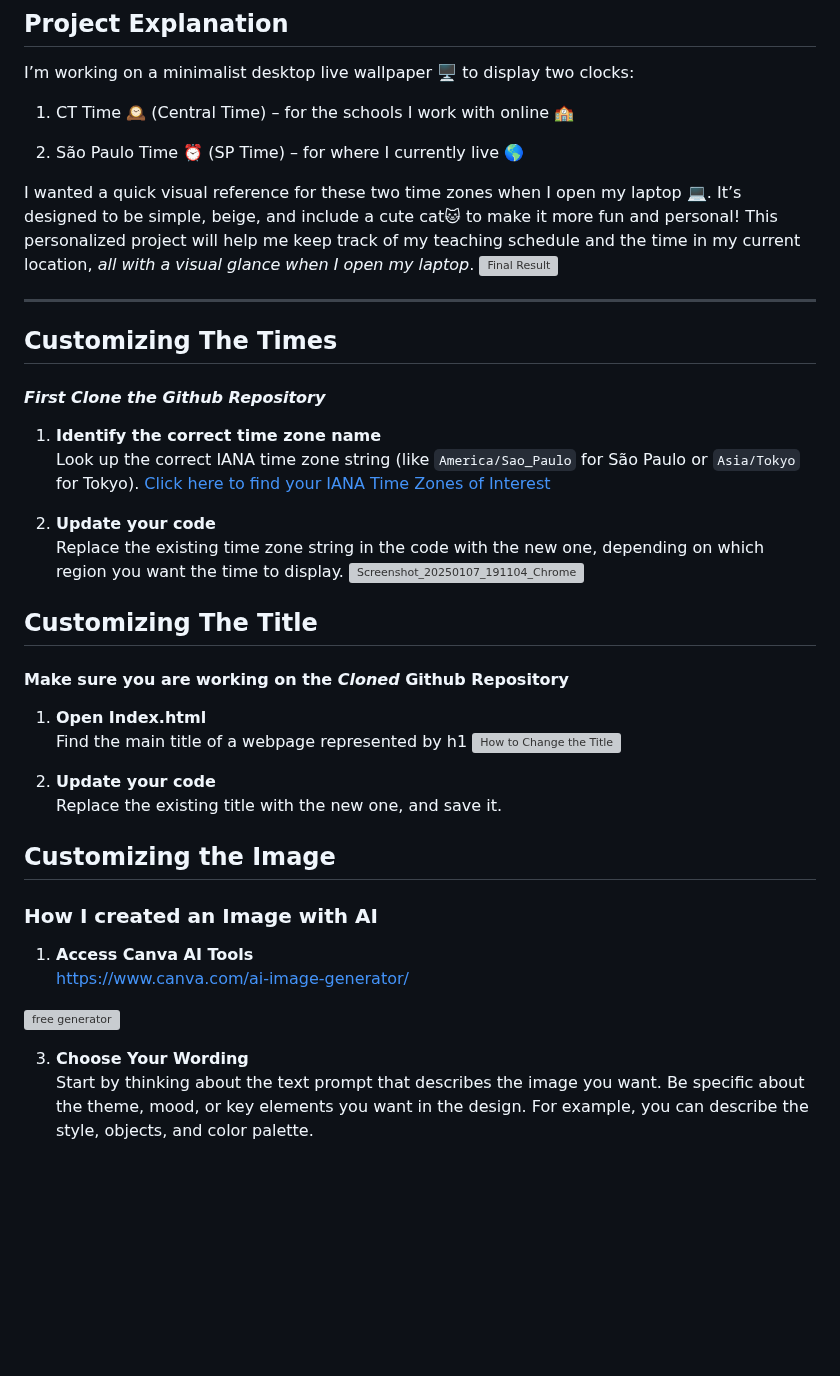
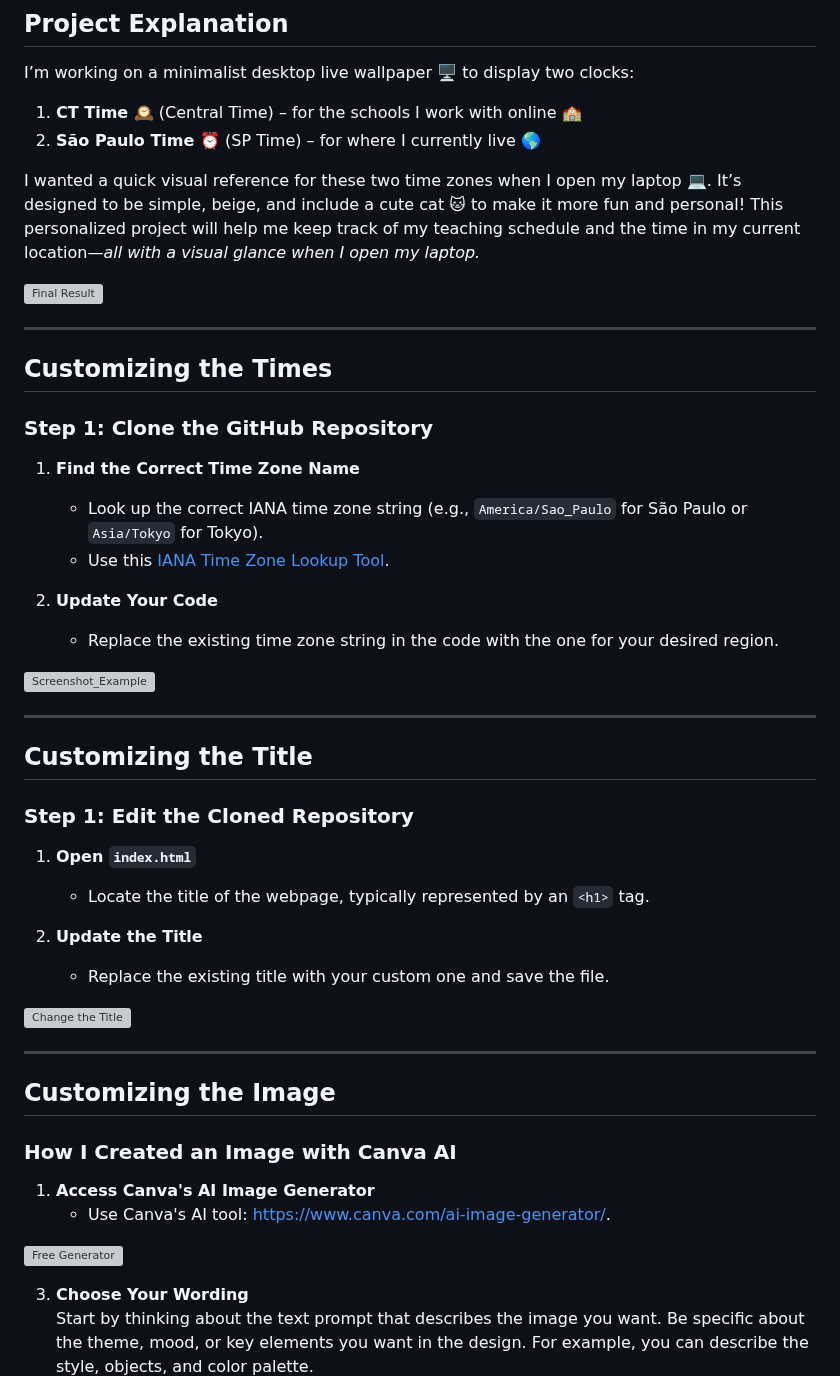
Before and after one commit to edtechjessy/TickTock-Widget, a Markdown page: README.md, the part around the change. Rendered like a GitHub page; blank space fills up the shorter version; grey boxes are pictures that could not be loaded.

```diff
--- a/README.md
+++ b/README.md
@@ -2,44 +2,49 @@
 ## Project Explanation
 I’m working on a minimalist desktop live wallpaper 🖥️ to display two clocks:
 
-1. CT Time 🕰️ (Central Time) – for the schools I work with online 🏫
+1. **CT Time 🕰️** (Central Time) – for the schools I work with online 🏫
+2. **São Paulo Time ⏰** (SP Time) – for where I currently live 🌎
 
+I wanted a quick visual reference for these two time zones when I open my laptop 💻. It’s designed to be simple, beige, and include a cute cat 🐱 to make it more fun and personal! This personalized project will help me keep track of my teaching schedule and the time in my current location—*all with a visual glance when I open my laptop.*
 
-2. São Paulo Time ⏰ (SP Time) – for where I currently live 🌎
-
-
-I wanted a quick visual reference for these two time zones when I open my laptop 💻. It’s designed to be simple, beige, and include a cute cat🐱 to make it more fun and personal! This personalized project will help me keep track of my teaching schedule and the time in my current location, *all with a visual glance when I open my laptop*.
 ![Final Result](https://github.com/user-attachments/assets/700b7829-8240-41e9-9424-43ccac304e0e)
 
 ---
-## Customizing The Times
-#### **_First Clone the Github Repository_**
 
-1. **Identify the correct time zone name**
-   Look up the correct IANA time zone string (like `America/Sao_Paulo` for São Paulo or `Asia/Tokyo` for Tokyo).
-  [Click here to find your IANA Time Zones of Interest](https://www.addevent.com/c/documentation/tools/time-zone-lookup)
+## Customizing the Times
+### **Step 1: Clone the GitHub Repository**
 
-3. **Update your code**
-   Replace the existing time zone string in the code with the new one, depending on which region you want the time to display.
-![Screenshot_20250107_191104_Chrome](https://github.com/user-attachments/assets/c1042aa0-ee53-4ff9-a901-b0493f4c706d)
+1. **Find the Correct Time Zone Name**
+   - Look up the correct IANA time zone string (e.g., `America/Sao_Paulo` for São Paulo or `Asia/Tokyo` for Tokyo).
+   - Use this [IANA Time Zone Lookup Tool](https://www.addevent.com/c/documentation/tools/time-zone-lookup).
 
-## Customizing The Title
-#### **Make sure you are working on the _Cloned_ Github Repository**
+2. **Update Your Code**
+   - Replace the existing time zone string in the code with the one for your desired region.
 
-1. **Open Index.html**
-   Find the main title of a webpage represented by h1
- ![How to Change the Title](https://github.com/user-attachments/assets/2262f84d-d7df-44d9-9532-febcc6450796)
+![Screenshot_Example](https://github.com/user-attachments/assets/c1042aa0-ee53-4ff9-a901-b0493f4c706d)
 
-3. **Update your code**
-   Replace the existing title  with the new one, and save it.
+---
+
+## Customizing the Title
+### **Step 1: Edit the Cloned Repository**
+
+1. **Open `index.html`**
+   - Locate the title of the webpage, typically represented by an `<h1>` tag.
+
+2. **Update the Title**
+   - Replace the existing title with your custom one and save the file.
+
+![Change the Title](https://github.com/user-attachments/assets/2262f84d-d7df-44d9-9532-febcc6450796)
+
+---
 
 ## Customizing the Image
-### How I created an Image with AI
+### How I Created an Image with Canva AI
 
-1. **Access Canva AI Tools**
- https://www.canva.com/ai-image-generator/
+1. **Access Canva's AI Image Generator**
+   - Use Canva's AI tool: [https://www.canva.com/ai-image-generator/](https://www.canva.com/ai-image-generator/).
 
-![free generator](https://github.com/user-attachments/assets/35f42906-2ada-4bc6-bd5e-0334caf7f08b)
+![Free Generator](https://github.com/user-attachments/assets/35f42906-2ada-4bc6-bd5e-0334caf7f08b)
 
 3. **Choose Your Wording**
    Start by thinking about the text prompt that describes the image you want. Be specific about the theme, mood, or key elements you want in the design. For example, you can describe the style, objects, and color palette.
```
